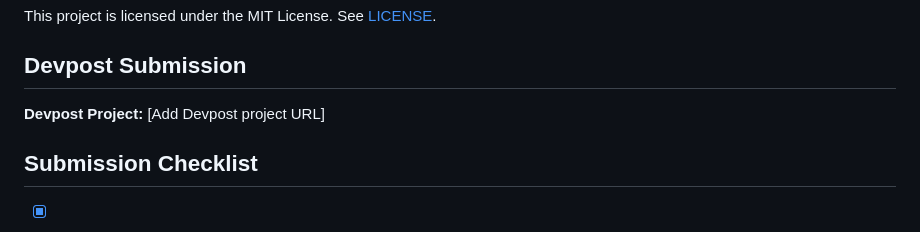
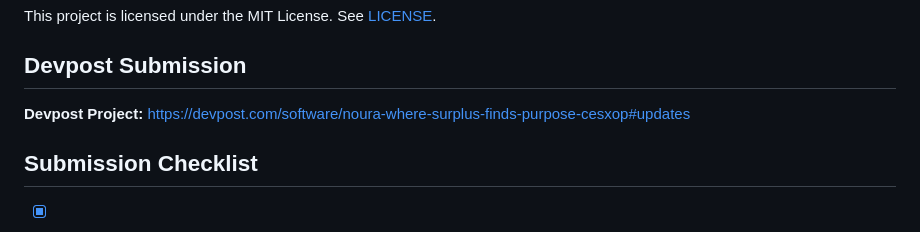
Before and after one commit to AestheticAsh08/HTF-008AIgnite, a Markdown page: README.md, the part around the change. Rendered like a GitHub page.

```diff
--- a/README.md
+++ b/README.md
@@ -268,7 +268,7 @@ This project is licensed under the MIT License. See [LICENSE](LICENSE).
 
 ## Devpost Submission
 
-**Devpost Project:** [Add Devpost project URL]
+**Devpost Project:** https://devpost.com/software/noura-where-surplus-finds-purpose-cesxop#updates
 
 ## Submission Checklist
 
```
